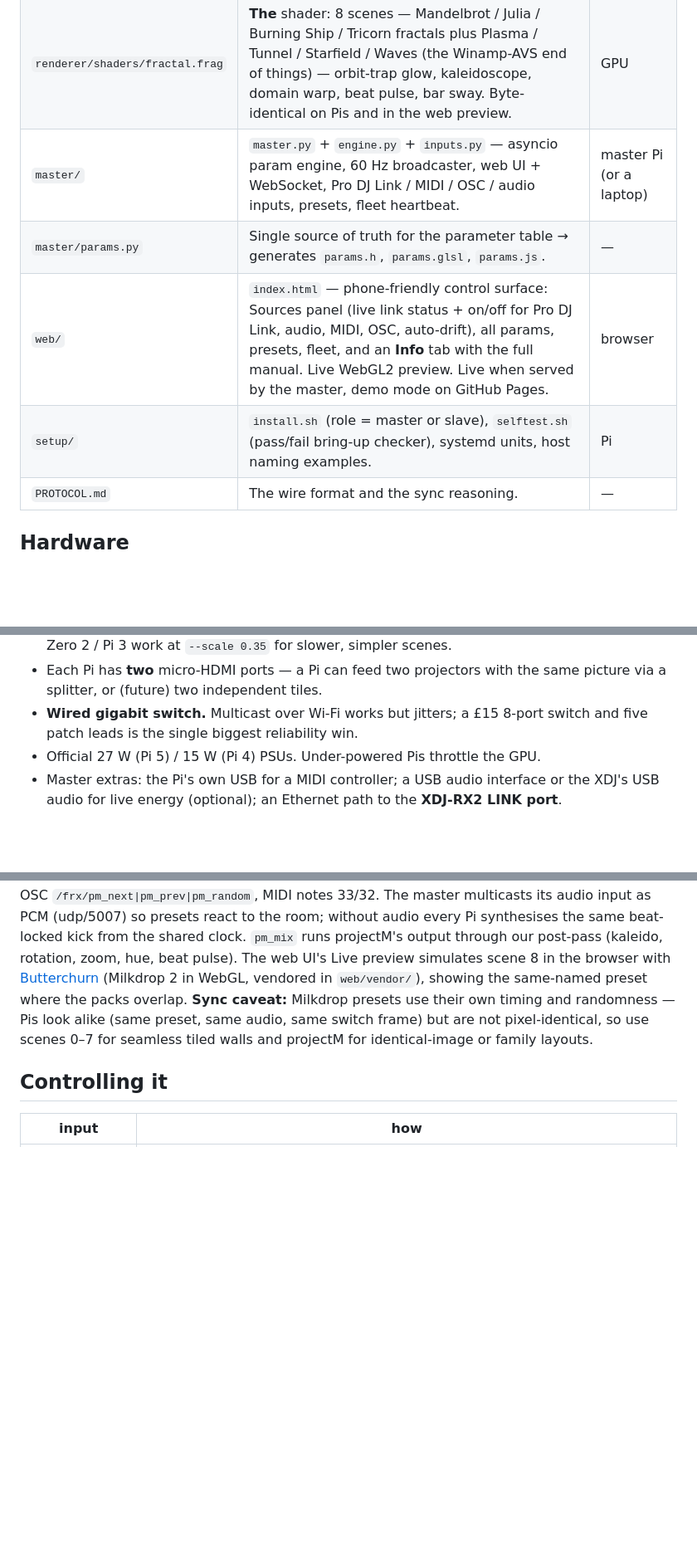
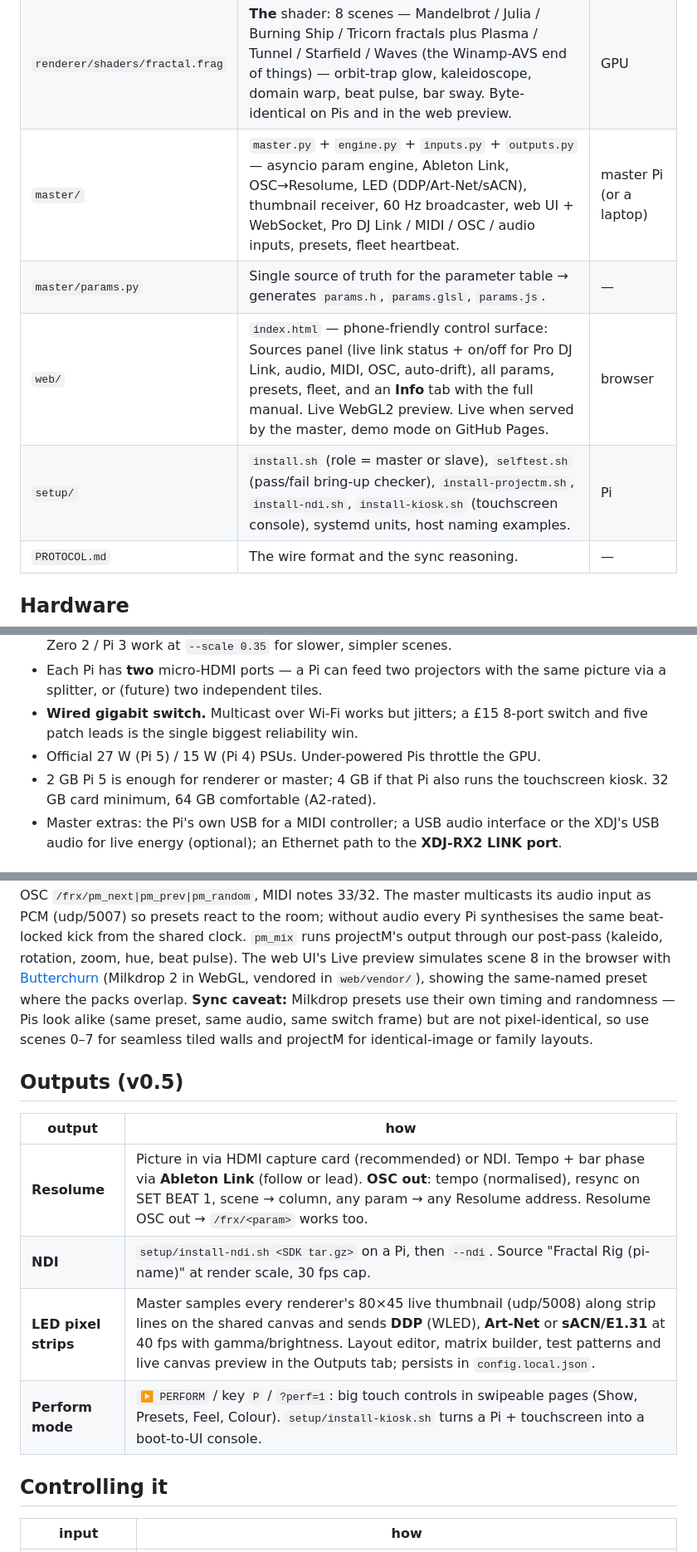
Before and after one commit to sonorltd/sonor-fractal-rig, a Markdown page: README.md, 3 parts joined by grey strips. Shown at 83% size. Drawn GitHub-style; blank space fills up the shorter version.

Commit message:
v0.5.0: Outputs tab (Resolume OSC + Ableton Link, NDI, LED DDP/Art-Net/sACN strip editor, live thumbnails), Perform mode, touchscreen kiosk installer, --display

```diff
--- a/README.md
+++ b/README.md
@@ -36,10 +36,10 @@ drifts on its own.
 |---|---|---|
 | `renderer/` | `fractal.c` — C/SDL2/GLES3 fullscreen renderer. Multicast in, HDMI out, tiling, freewheel, heartbeat. `pm_bridge.c` + `shaders/post.frag` — optional libprojectM 4 scene with PCM stream + post-pass. | every Pi |
 | `renderer/shaders/fractal.frag` | **The** shader: 8 scenes — Mandelbrot / Julia / Burning Ship / Tricorn fractals plus Plasma / Tunnel / Starfield / Waves (the Winamp-AVS end of things) — orbit-trap glow, kaleidoscope, domain warp, beat pulse, bar sway. Byte-identical on Pis and in the web preview. | GPU |
-| `master/` | `master.py` + `engine.py` + `inputs.py` — asyncio param engine, 60 Hz broadcaster, web UI + WebSocket, Pro DJ Link / MIDI / OSC / audio inputs, presets, fleet heartbeat. | master Pi (or a laptop) |
+| `master/` | `master.py` + `engine.py` + `inputs.py` + `outputs.py` — asyncio param engine, Ableton Link, OSC→Resolume, LED (DDP/Art-Net/sACN), thumbnail receiver, 60 Hz broadcaster, web UI + WebSocket, Pro DJ Link / MIDI / OSC / audio inputs, presets, fleet heartbeat. | master Pi (or a laptop) |
 | `master/params.py` | Single source of truth for the parameter table → generates `params.h`, `params.glsl`, `params.js`. | — |
 | `web/` | `index.html` — phone-friendly control surface: Sources panel (live link status + on/off for Pro DJ Link, audio, MIDI, OSC, auto-drift), all params, presets, fleet, and an **Info** tab with the full manual. Live WebGL2 preview. Live when served by the master, demo mode on GitHub Pages. | browser |
-| `setup/` | `install.sh` (role = master or slave), `selftest.sh` (pass/fail bring-up checker), systemd units, host naming examples. | Pi |
+| `setup/` | `install.sh` (role = master or slave), `selftest.sh` (pass/fail bring-up checker), `install-projectm.sh`, `install-ndi.sh`, `install-kiosk.sh` (touchscreen console), systemd units, host naming examples. | Pi |
 | `PROTOCOL.md` | The wire format and the sync reasoning. | — |
 
 ## Hardware
@@ -53,6 +53,7 @@ drifts on its own.
 * **Wired gigabit switch.** Multicast over Wi-Fi works but jitters; a £15 8-port switch and
   five patch leads is the single biggest reliability win.
 * Official 27 W (Pi 5) / 15 W (Pi 4) PSUs. Under-powered Pis throttle the GPU.
+* 2 GB Pi 5 is enough for renderer or master; 4 GB if that Pi also runs the touchscreen kiosk. 32 GB card minimum, 64 GB comfortable (A2-rated).
 * Master extras: the Pi's own USB for a MIDI controller; a USB audio interface or the XDJ's
   USB audio for live energy (optional); an Ethernet path to the **XDJ-RX2 LINK port**.
 
@@ -116,6 +117,15 @@ Scenes 0–7 share one shader, so kaleidoscope, rotation, palette and beat contr
 
 `setup/install-projectm.sh` builds libprojectM 4 with GLES from source on each Pi (~15 min), pulls the original Milkdrop preset pack (`--cream` adds Cream of the Crop, ~10k presets) and the texture pack, and rebuilds the renderer with `HAVE_PROJECTM`. The master owns preset selection (`pm_preset` index into the byte-sorted preset list — identical on every Pi as long as the packs are identical; the Renderers table flags mismatches), prev/next/random/search/auto-cycle-every-N-bars in the UI, OSC `/frx/pm_next|pm_prev|pm_random`, MIDI notes 33/32. The master multicasts its audio input as PCM (udp/5007) so presets react to the room; without audio every Pi synthesises the same beat-locked kick from the shared clock. `pm_mix` runs projectM's output through our post-pass (kaleido, rotation, zoom, hue, beat pulse). The web UI's Live preview simulates scene 8 in the browser with [Butterchurn](https://github.com/jberg/butterchurn) (Milkdrop 2 in WebGL, vendored in `web/vendor/`), showing the same-named preset where the packs overlap. **Sync caveat:** Milkdrop presets use their own timing and randomness — Pis look alike (same preset, same audio, same switch frame) but are not pixel-identical, so use scenes 0–7 for seamless tiled walls and projectM for identical-image or family layouts.
 
+## Outputs (v0.5)
+
+| output | how |
+|---|---|
+| **Resolume** | Picture in via HDMI capture card (recommended) or NDI. Tempo + bar phase via **Ableton Link** (follow or lead). **OSC out**: tempo (normalised), resync on SET BEAT 1, scene → column, any param → any Resolume address. Resolume OSC out → `/frx/<param>` works too. |
+| **NDI** | `setup/install-ndi.sh <SDK tar.gz>` on a Pi, then `--ndi`. Source "Fractal Rig (pi-name)" at render scale, 30 fps cap. |
+| **LED pixel strips** | Master samples every renderer's 80×45 live thumbnail (udp/5008) along strip lines on the shared canvas and sends **DDP** (WLED), **Art-Net** or **sACN/E1.31** at 40 fps with gamma/brightness. Layout editor, matrix builder, test patterns and live canvas preview in the Outputs tab; persists in `config.local.json`. |
+| **Perform mode** | `▶ PERFORM` / key `P` / `?perf=1`: big touch controls in swipeable pages (Show, Presets, Feel, Colour). `setup/install-kiosk.sh` turns a Pi + touchscreen into a boot-to-UI console. |
+
 ## Controlling it
 
 | input | how |
```
Also changed, not shown: CLAUDE.md (+16 -3 lines), PROTOCOL.md (+9 -1 lines), docs/screenshot-outputs.png (added), docs/screenshot-perform.png (added), 15 other files.
